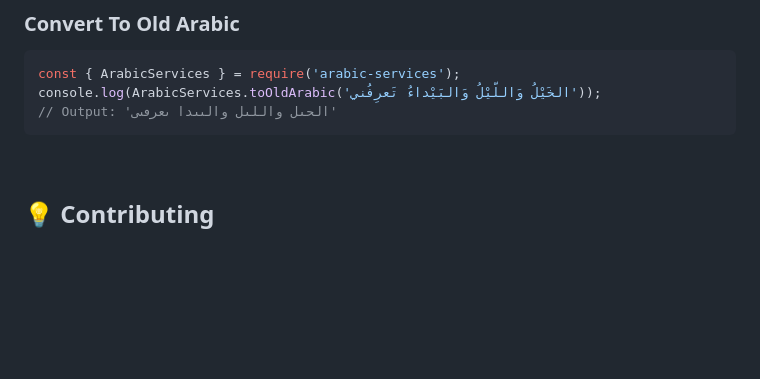
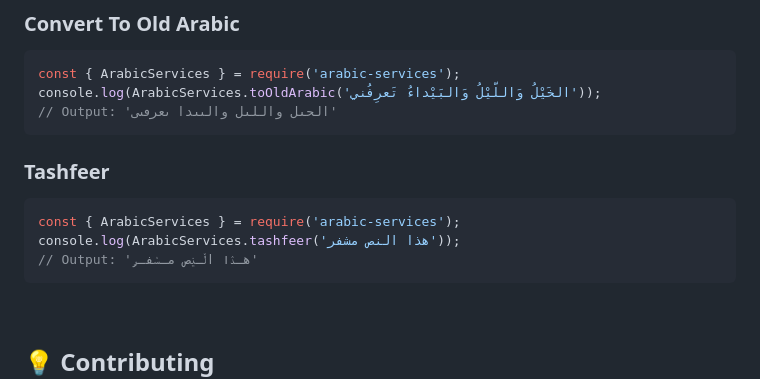
Before and after one commit to Seen-Arabic/Arabic-Services-JavaScript, a Markdown page: README.md, the part around the change. Drawn GitHub-style; blank space fills up the shorter version.

````diff
--- a/README.md
+++ b/README.md
@@ -100,6 +100,14 @@ console.log(ArabicServices.toOldArabic('الخَيْلُ وَاللّيْلُ و
 // Output: 'الحىل واللىل والٮىدا ٮعرڡٮى'
 ```
 
+### Tashfeer
+
+```javascript
+const { ArabicServices } = require('arabic-services');
+console.log(ArabicServices.tashfeer('هذا النص مشفر'));
+// Output: 'هـۮו اڵـݔص مـݭفـݛ'
+```
+
 <br>
 
 ## 💡 Contributing
````
